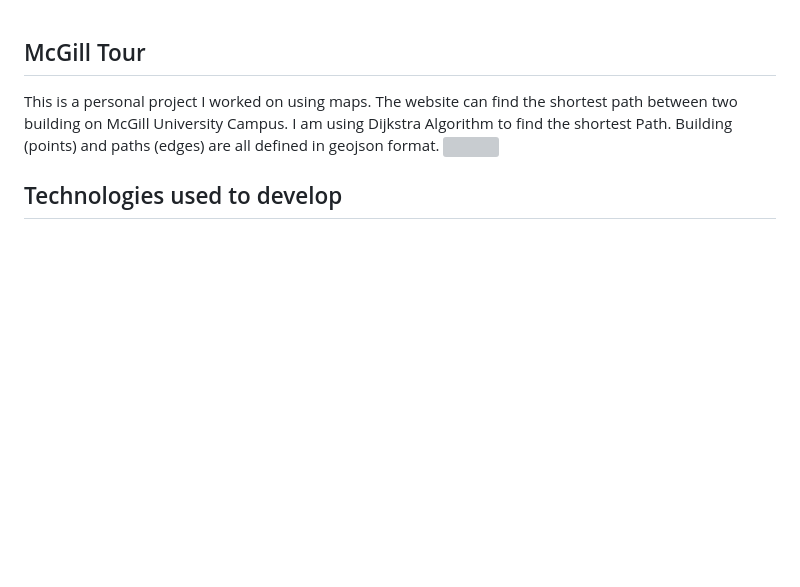
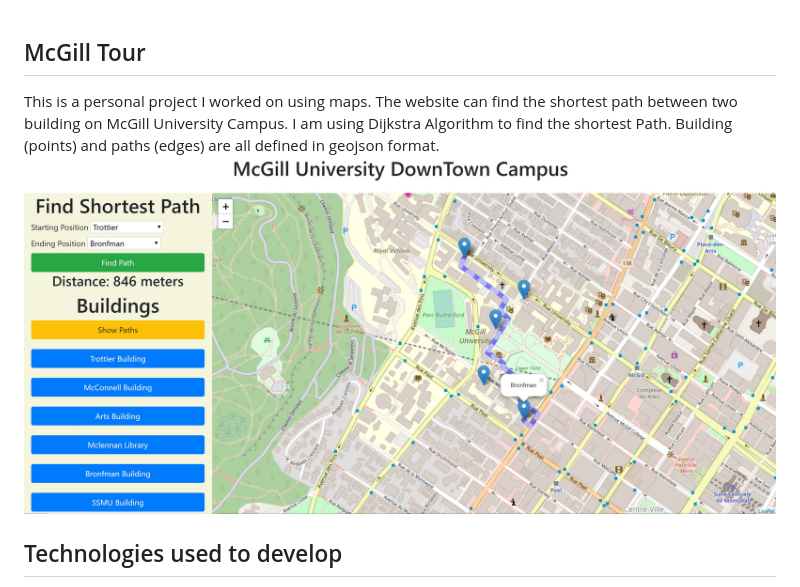
Before and after one commit to abdullahsumbal/McGillTour, a Markdown page: Readme.md, the part around the change. GitHub-like rendering; pictures changed too: image/interface.JPG (added); blank space fills up the shorter version; grey boxes are pictures that could not be loaded.

Commit message:
add image in readme

```diff
--- a/Readme.md
+++ b/Readme.md
@@ -1,7 +1,7 @@
 ## McGill Tour
 
 This is a personal project I worked on using maps. The website can find the shortest path between two building on McGill University Campus. I am using Dijkstra Algorithm to find the shortest Path. Building (points) and paths (edges) are all defined in geojson format.
- ![]()
+ ![](image/interface.JPG)
 
 ## Technologies used to develop
 1. Flask
```
